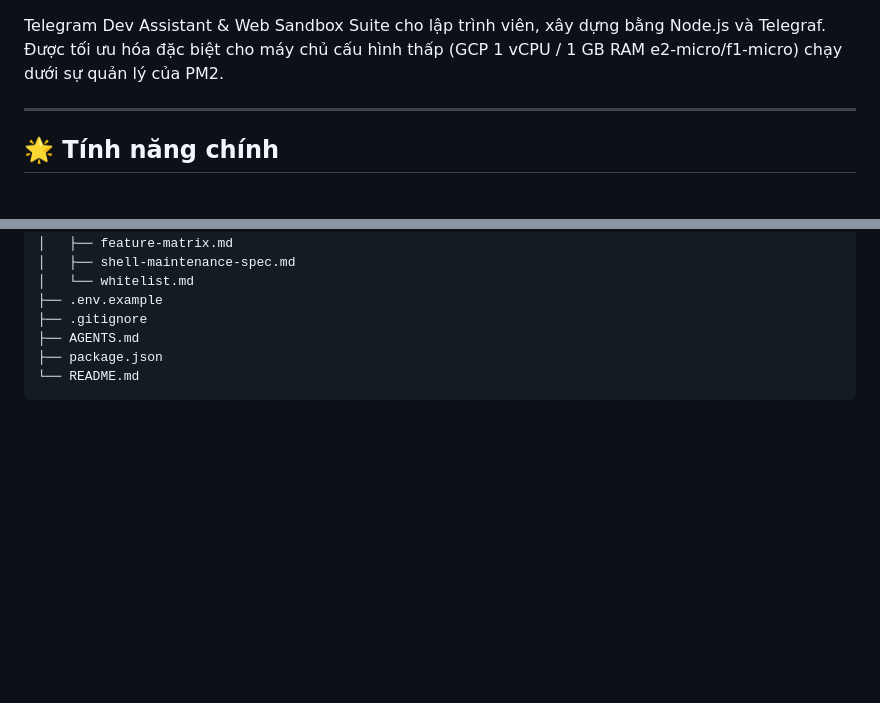
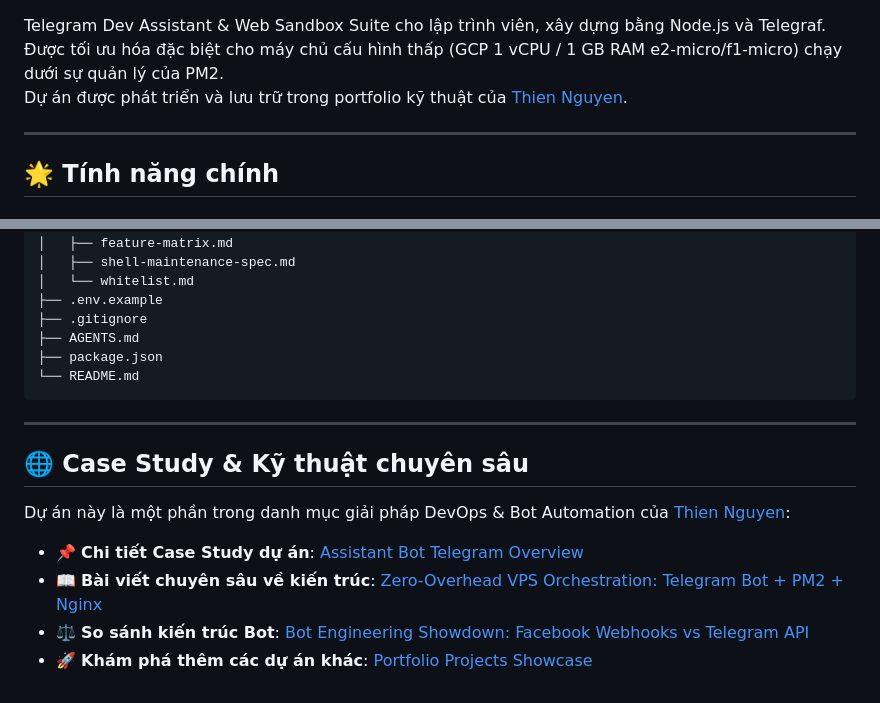
Before and after one commit to ThienHN0910/assistant-bot, a Markdown page: README.md, 2 parts joined by grey strips. Drawn GitHub-style; blank space fills up the shorter version.

Commit message:
docs: add portfolio showcase and case study backlinks

````diff
--- a/README.md
+++ b/README.md
@@ -2,6 +6,7 @@
 
 Telegram Dev Assistant & Web Sandbox Suite cho lập trình viên, xây dựng bằng Node.js và Telegraf.
 Được tối ưu hóa đặc biệt cho máy chủ cấu hình thấp (GCP 1 vCPU / 1 GB RAM e2-micro/f1-micro) chạy dưới sự quản lý của PM2.
+Dự án được phát triển và lưu trữ trong portfolio kỹ thuật của [Thien Nguyen](https://thienhn0910.vercel.app/).
 
 ---
 
@@ -142,3 +147,13 @@ assistant-bot/
 ├── package.json
 └── README.md
 ```
+
+---
+
+## 🌐 Case Study & Kỹ thuật chuyên sâu
+
+Dự án này là một phần trong danh mục giải pháp DevOps & Bot Automation của [Thien Nguyen](https://thienhn0910.vercel.app/):
+- 📌 **Chi tiết Case Study dự án**: [Assistant Bot Telegram Overview](https://thienhn0910.vercel.app/projects/assisstantbot-telegram-overview)
+- 📖 **Bài viết chuyên sâu về kiến trúc**: [Zero-Overhead VPS Orchestration: Telegram Bot + PM2 + Nginx](https://thienhn0910.vercel.app/blog/zero-overhead-vps-orchestration-telegram-bot-pm2-nginx)
+- ⚖️ **So sánh kiến trúc Bot**: [Bot Engineering Showdown: Facebook Webhooks vs Telegram API](https://thienhn0910.vercel.app/blog/bot-engineering-showdown-facebook-webhooks-vs-telegram-api)
+- 🚀 **Khám phá thêm các dự án khác**: [Portfolio Projects Showcase](https://thienhn0910.vercel.app/projects)
````
Also changed, not shown: other parts of README.md (+4 -0 lines).
